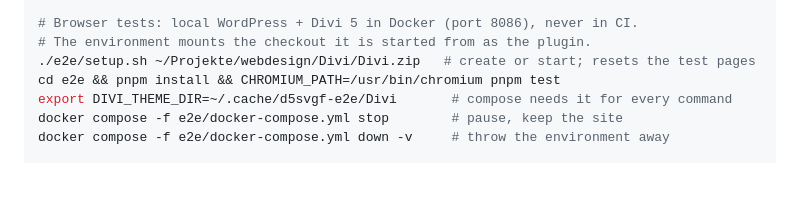
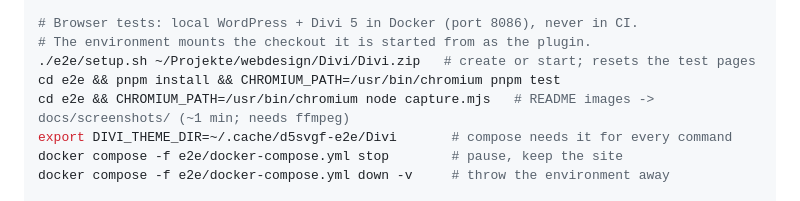
Before and after one commit to markusritschel/divi5-svg-filters, a Markdown page: AGENTS.md, the part around the change. Rendered like a GitHub page; blank space fills up the shorter version.

```diff
--- a/AGENTS.md
+++ b/AGENTS.md
@@ -30,6 +30,7 @@ php kit/tests/loader-test.php
 # The environment mounts the checkout it is started from as the plugin.
 ./e2e/setup.sh ~/Projekte/webdesign/Divi/Divi.zip   # create or start; resets the test pages
 cd e2e && pnpm install && CHROMIUM_PATH=/usr/bin/chromium pnpm test
+cd e2e && CHROMIUM_PATH=/usr/bin/chromium node capture.mjs   # README images -> docs/screenshots/ (~1 min; needs ffmpeg)
 export DIVI_THEME_DIR=~/.cache/d5svgf-e2e/Divi       # compose needs it for every command
 docker compose -f e2e/docker-compose.yml stop        # pause, keep the site
 docker compose -f e2e/docker-compose.yml down -v     # throw the environment away
```
Also changed, not shown: README.md (+25 -0 lines), docs/screenshots/builder-svg-filter.png (added), docs/screenshots/filters.png (added), 1 other file.
